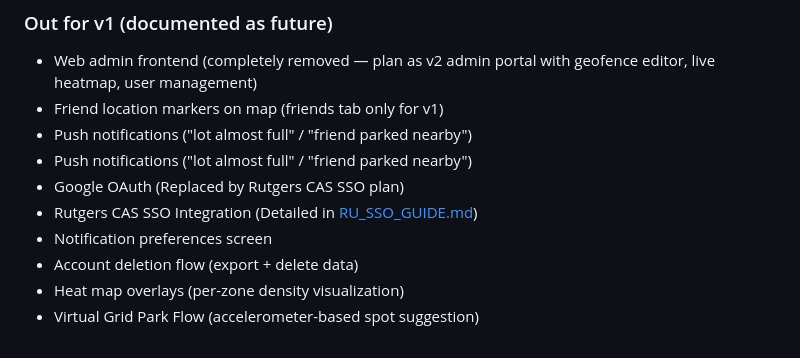
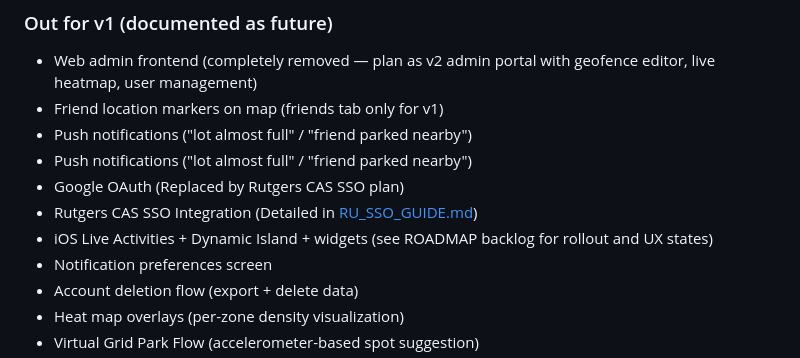
Before and after one commit to farhanmir/ScarletSpots, a Markdown page: PLAN.md, the part around the change. Drawn GitHub-style.

```diff
--- a/PLAN.md
+++ b/PLAN.md
@@ -88,6 +88,7 @@ Database (Supabase, 5 tables)
 - Push notifications ("lot almost full" / "friend parked nearby")
 - Google OAuth (Replaced by Rutgers CAS SSO plan)
 - Rutgers CAS SSO Integration (Detailed in [RU_SSO_GUIDE.md](file:///c:/Users/Farhan%20Mir/Desktop/Projects/ScarletSpots/RU_SSO_GUIDE.md))
+- iOS Live Activities + Dynamic Island + widgets (see ROADMAP backlog for rollout and UX states)
 - Notification preferences screen
 - Account deletion flow (export + delete data)
 - Heat map overlays (per-zone density visualization)
```
Also changed, not shown: README.md (+1 -0 lines), ROADMAP.md (+27 -0 lines).
